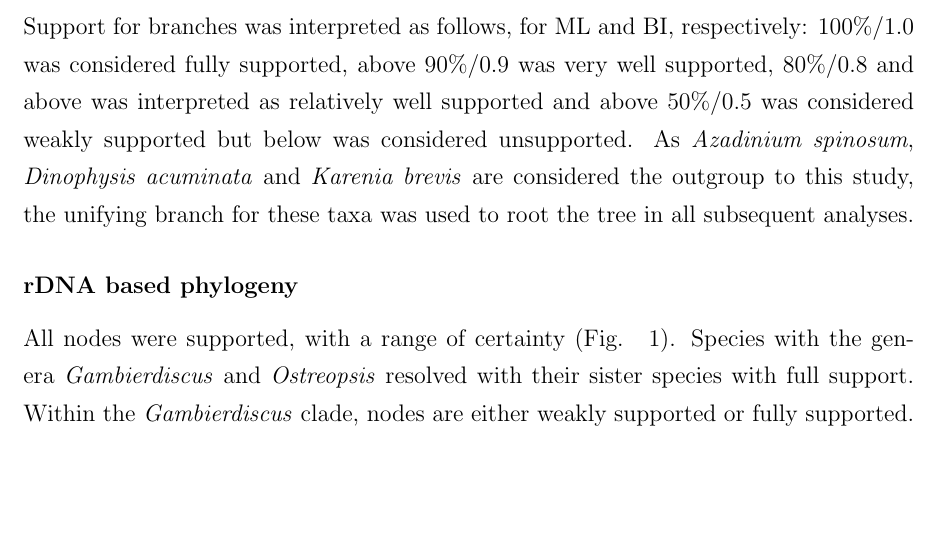
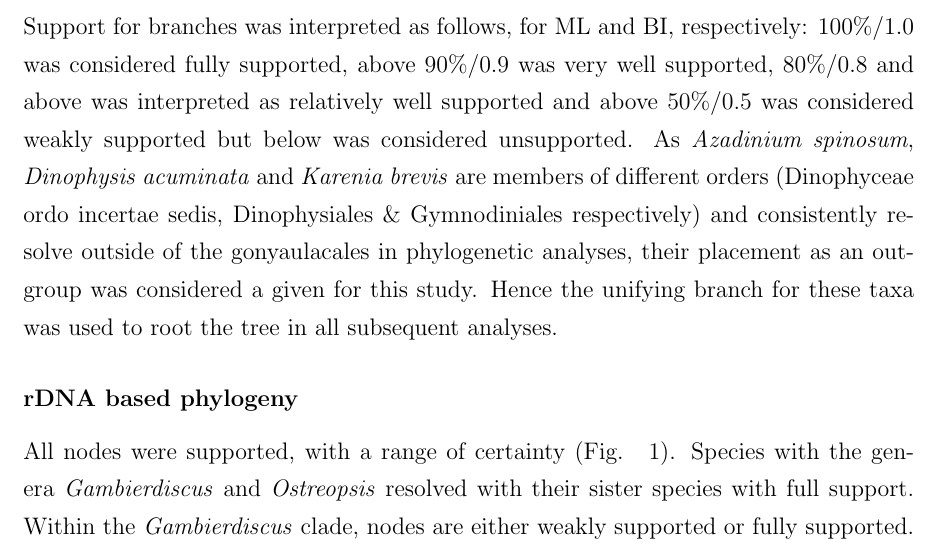
Before and after one commit to bubblegirl/gonya-manuscript, a LaTeX document (gonya_manuscript.tex): part of page 11 of 37, cut so that both start at the same text, the shorter picture padded with empty space. Compiled offline with pdfLaTeX.

Commit message:
eyeballs

```diff
--- a/gonya_manuscript.tex
+++ b/gonya_manuscript.tex
@@ -246,8 +245,8 @@ Single copy genes for each transcriptome used in this study are available on Zen
 
 \subsection*{Phylogenetic inferences}
 Support for branches was interpreted as follows, for ML and BI, respectively: 100\%/1.0 was considered fully supported, above 90\%/0.9 was very well supported, 80\%/0.8 and above was interpreted as relatively well supported and above 50\%/0.5 was considered weakly supported but below was considered unsupported.
-%AD: if possible you should cite some previous study which identifies them as a strong outgroup
-As \emph{Azadinium spinosum}, \emph{Dinophysis acuminata} and \emph{Karenia brevis} are considered the outgroup to this study, the unifying branch for these taxa was used to root the tree in all subsequent analyses.
+As \emph{Azadinium spinosum}, \emph{Dinophysis acuminata} and \emph{Karenia brevis} are members of different orders (Dinophyceae ordo incertae sedis, Dinophysiales \& Gymnodiniales respectively) and consistently resolve outside of the gonyaulacales in phylogenetic analyses, their placement as an outgroup was considered a given for this study.
+Hence the unifying branch for these taxa was used to root the tree in all subsequent analyses.
 \subsubsection*{rDNA based phylogeny}
 \FloatBarrier
 All nodes were supported, with a range of certainty (Fig. ~\ref{fig:rdna}).
```
Also changed, not shown: gonya_manuscript.tex (5 more changed lines).
